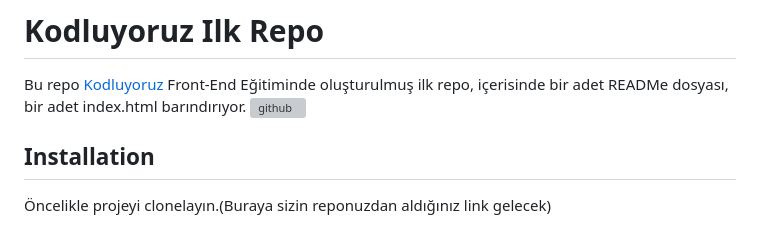
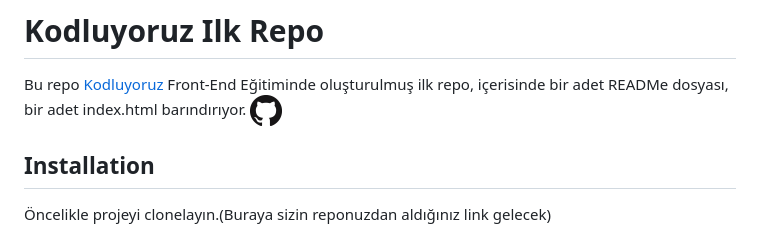
Before and after one commit to cenkmsezgin/kodluyoruzilkrepo, a Markdown page: README.md, the part around the change. Rendered like a GitHub page; pictures changed too: figures/GitHub.png (added); grey boxes are pictures that could not be loaded.

Commit message:
GtHub.png eklendi

```diff
--- a/README.md
+++ b/README.md
@@ -1,7 +1,7 @@
 # Kodluyoruz Ilk Repo
 
 Bu repo [Kodluyoruz](https://kodluyoruz.org) Front-End Eğitiminde oluşturulmuş ilk repo, içerisinde bir adet READMe dosyası, bir adet index.html barındırıyor.
-![github]()
+![github](figures/GitHub.png)
 ## Installation
 
 Öncelikle projeyi clonelayın.(Buraya sizin reponuzdan aldığınız link gelecek)
```
